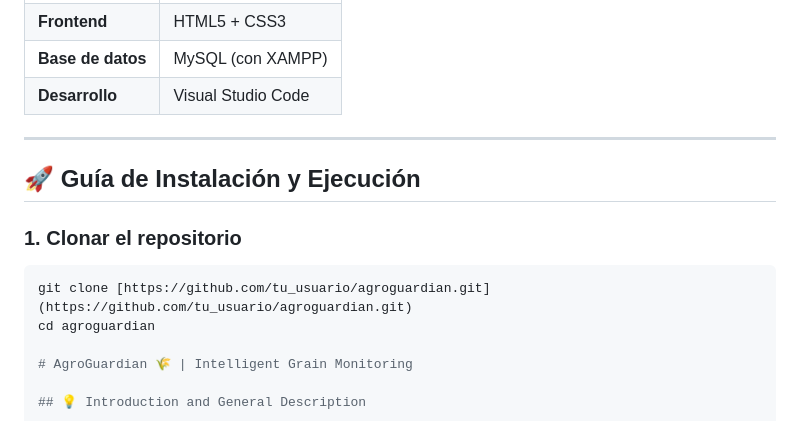
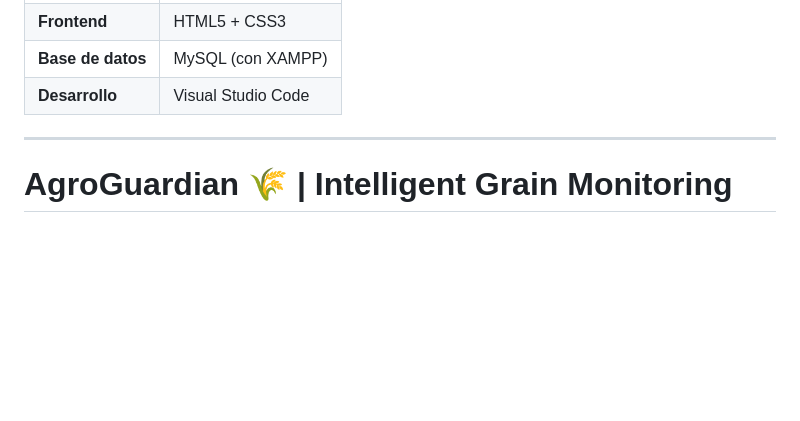
Before and after one commit to leonel12341234/AgroGuardian, a Markdown page: README.md, the part around the change. Rendered like a GitHub page; blank space fills up the shorter version.

````diff
--- a/README.md
+++ b/README.md
@@ -45,13 +45,6 @@ AgroGuardian utiliza estos rangos para emitir alertas y recomendaciones precisas
 
 ---
 
-## 🚀 Guía de Instalación y Ejecución
-
-### 1. Clonar el repositorio
-
-```bash
-git clone [https://github.com/tu_usuario/agroguardian.git](https://github.com/tu_usuario/agroguardian.git)
-cd agroguardian
 
 # AgroGuardian 🌾 | Intelligent Grain Monitoring
 
````
